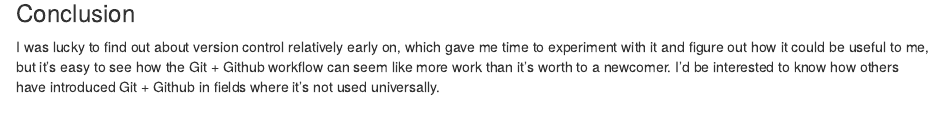
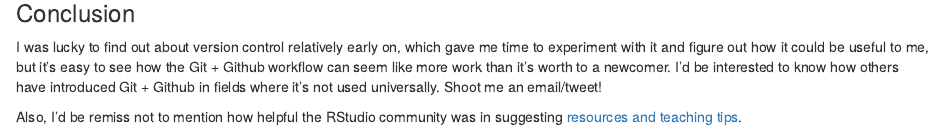
Before and after one commit to weiyangtham/wytham, an R Markdown document (content/post/2018-04-03-github-workshop.Rmd): the page in a window 1100 px wide, from 1060 px down. Rendered offline with R 4.5, knitr and Pandoc, with nearby package versions.

Commit message:
link to Rstudio community answers

```diff
--- a/content/post/2018-04-03-github-workshop.Rmd
+++ b/content/post/2018-04-03-github-workshop.Rmd
@@ -57,4 +57,6 @@ Firstly, the visual representation of commits and branches makes the logic of ve
 
 ### Conclusion
 
-I was lucky to find out about version control relatively early on, which gave me time to experiment with it and figure out how it could be useful to me, but it's easy to see how the Git + Github workflow can seem like more work than it's worth to a newcomer. I'd be interested to know how others have introduced Git + Github in fields where it's not used universally.
+I was lucky to find out about version control relatively early on, which gave me time to experiment with it and figure out how it could be useful to me, but it's easy to see how the Git + Github workflow can seem like more work than it's worth to a newcomer. I'd be interested to know how others have introduced Git + Github in fields where it's not used universally. Shoot me an email/tweet!
+
+Also, I'd be remiss not to mention how helpful the RStudio community was in suggesting [resources and teaching tips](https://community.rstudio.com/t/what-are-your-favorite-slides-other-material-for-teaching-github-to-complete-beginners/5706).
```
Also changed, not shown: content/post/2018-04-03-github-workshop.html.
